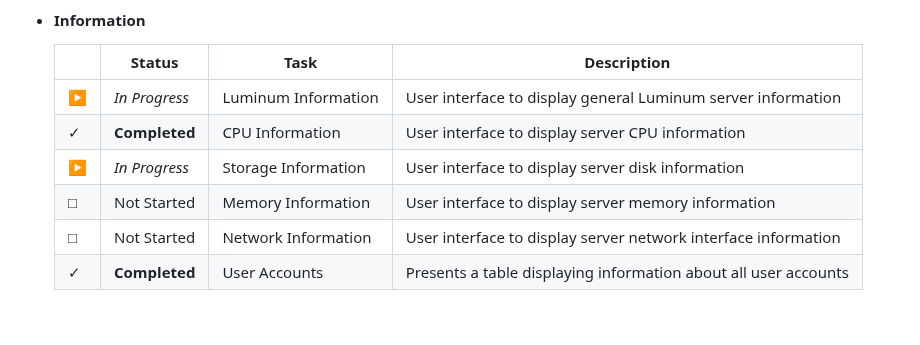
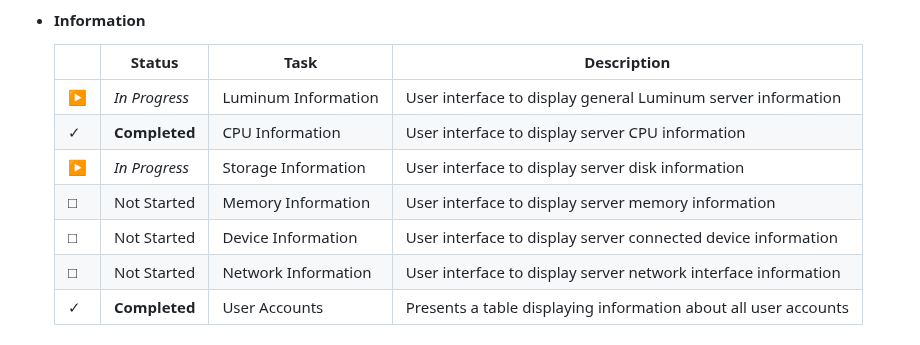
Before and after one commit to ccurzio/Luminum, a Markdown page: ToDo.md, the part around the change. Rendered like a GitHub page.

Commit message:
Update ToDo.md
Signed-off-by: Christopher R. Curzio <g4112gh@nanoduck.net>

```diff
--- a/ToDo.md
+++ b/ToDo.md
@@ -409,6 +409,7 @@ In order to be accountable to the community - but more importantly to myself - I
 |&#10003;|**Completed**  |CPU Information             |User interface to display server CPU information                                        |
 |&#9654; |*In Progress*  |Storage Information         |User interface to display server disk information                                       |
 |&#9633; |Not Started    |Memory Information          |User interface to display server memory information                                     |
+|&#9633; |Not Started    |Device Information          |User interface to display server connected device information                           |
 |&#9633; |Not Started    |Network Information         |User interface to display server network interface information                          |
 |&#10003;|**Completed**  |User Accounts               |Presents a table displaying information about all user accounts                         |
 </li>
```
